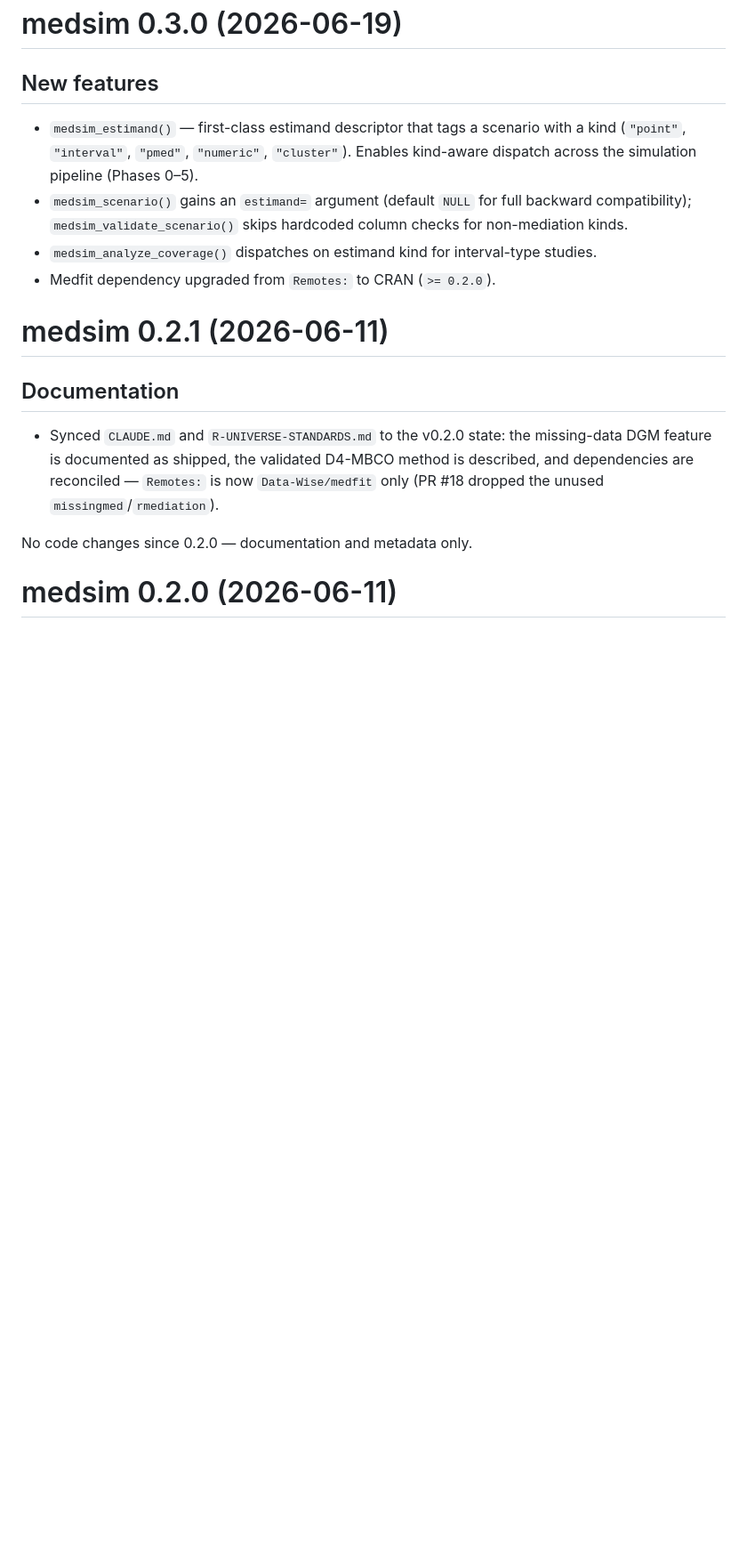
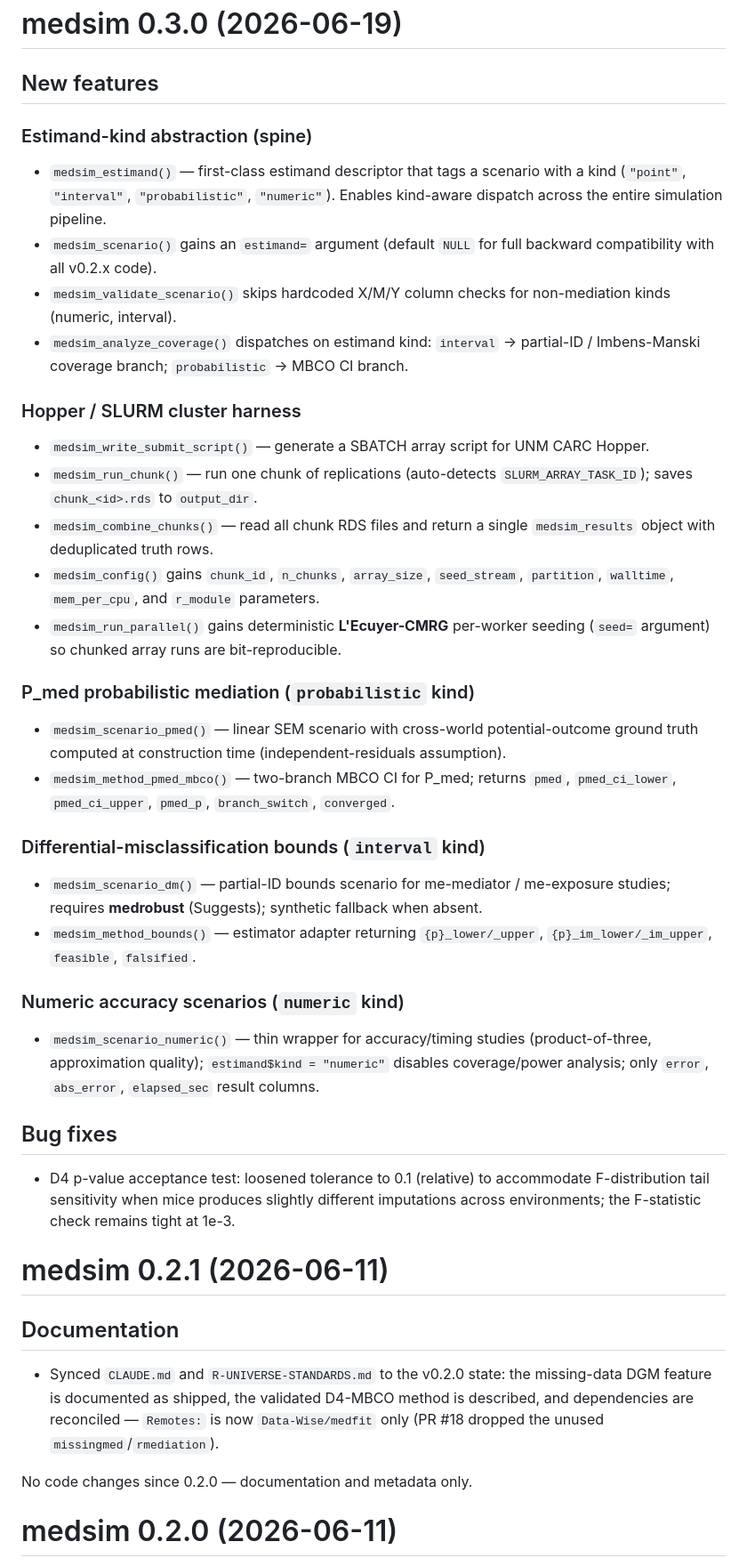
Before and after one commit to Data-Wise/medsim, a Markdown page: NEWS.md, the part around the change. Shown at 89% size. Rendered like a GitHub page; blank space fills up the shorter version.

Commit message:
docs(news): expand v0.3.0 NEWS entry with all 5 phases of estimand-kind overhaul
Lists cluster harness, pmed, DM bounds, numeric kind, spine changes, and
the D4 p-value test fix. Prior entry only mentioned the spine.

Co-Authored-By: Claude Sonnet 4.6 <noreply@anthropic.com>

```diff
--- a/NEWS.md
+++ b/NEWS.md
@@ -2,14 +2,55 @@
 
 ## New features
 
+### Estimand-kind abstraction (spine)
+
 * `medsim_estimand()` — first-class estimand descriptor that tags a scenario with
-  a kind (`"point"`, `"interval"`, `"pmed"`, `"numeric"`, `"cluster"`). Enables
-  kind-aware dispatch across the simulation pipeline (Phases 0–5).
+  a kind (`"point"`, `"interval"`, `"probabilistic"`, `"numeric"`). Enables
+  kind-aware dispatch across the entire simulation pipeline.
 * `medsim_scenario()` gains an `estimand=` argument (default `NULL` for full
-  backward compatibility); `medsim_validate_scenario()` skips hardcoded column
-  checks for non-mediation kinds.
-* `medsim_analyze_coverage()` dispatches on estimand kind for interval-type studies.
-* Medfit dependency upgraded from `Remotes:` to CRAN (`>= 0.2.0`).
+  backward compatibility with all v0.2.x code).
+* `medsim_validate_scenario()` skips hardcoded X/M/Y column checks for
+  non-mediation kinds (numeric, interval).
+* `medsim_analyze_coverage()` dispatches on estimand kind: `interval` → partial-ID
+  / Imbens-Manski coverage branch; `probabilistic` → MBCO CI branch.
+
+### Hopper / SLURM cluster harness
+
+* `medsim_write_submit_script()` — generate a SBATCH array script for UNM CARC Hopper.
+* `medsim_run_chunk()` — run one chunk of replications (auto-detects
+  `SLURM_ARRAY_TASK_ID`); saves `chunk_<id>.rds` to `output_dir`.
+* `medsim_combine_chunks()` — read all chunk RDS files and return a single
+  `medsim_results` object with deduplicated truth rows.
+* `medsim_config()` gains `chunk_id`, `n_chunks`, `array_size`, `seed_stream`,
+  `partition`, `walltime`, `mem_per_cpu`, and `r_module` parameters.
+* `medsim_run_parallel()` gains deterministic **L'Ecuyer-CMRG** per-worker seeding
+  (`seed=` argument) so chunked array runs are bit-reproducible.
+
+### P_med probabilistic mediation (`probabilistic` kind)
+
+* `medsim_scenario_pmed()` — linear SEM scenario with cross-world potential-outcome
+  ground truth computed at construction time (independent-residuals assumption).
+* `medsim_method_pmed_mbco()` — two-branch MBCO CI for P_med; returns `pmed`,
+  `pmed_ci_lower`, `pmed_ci_upper`, `pmed_p`, `branch_switch`, `converged`.
+
+### Differential-misclassification bounds (`interval` kind)
+
+* `medsim_scenario_dm()` — partial-ID bounds scenario for me-mediator / me-exposure
+  studies; requires **medrobust** (Suggests); synthetic fallback when absent.
+* `medsim_method_bounds()` — estimator adapter returning `{p}_lower/_upper`,
+  `{p}_im_lower/_im_upper`, `feasible`, `falsified`.
+
+### Numeric accuracy scenarios (`numeric` kind)
+
+* `medsim_scenario_numeric()` — thin wrapper for accuracy/timing studies (product-of-three,
+  approximation quality); `estimand$kind = "numeric"` disables coverage/power
+  analysis; only `error`, `abs_error`, `elapsed_sec` result columns.
+
+## Bug fixes
+
+* D4 p-value acceptance test: loosened tolerance to 0.1 (relative) to accommodate
+  F-distribution tail sensitivity when mice produces slightly different imputations
+  across environments; the F-statistic check remains tight at 1e-3.
 
 # medsim 0.2.1 (2026-06-11)
 
```
